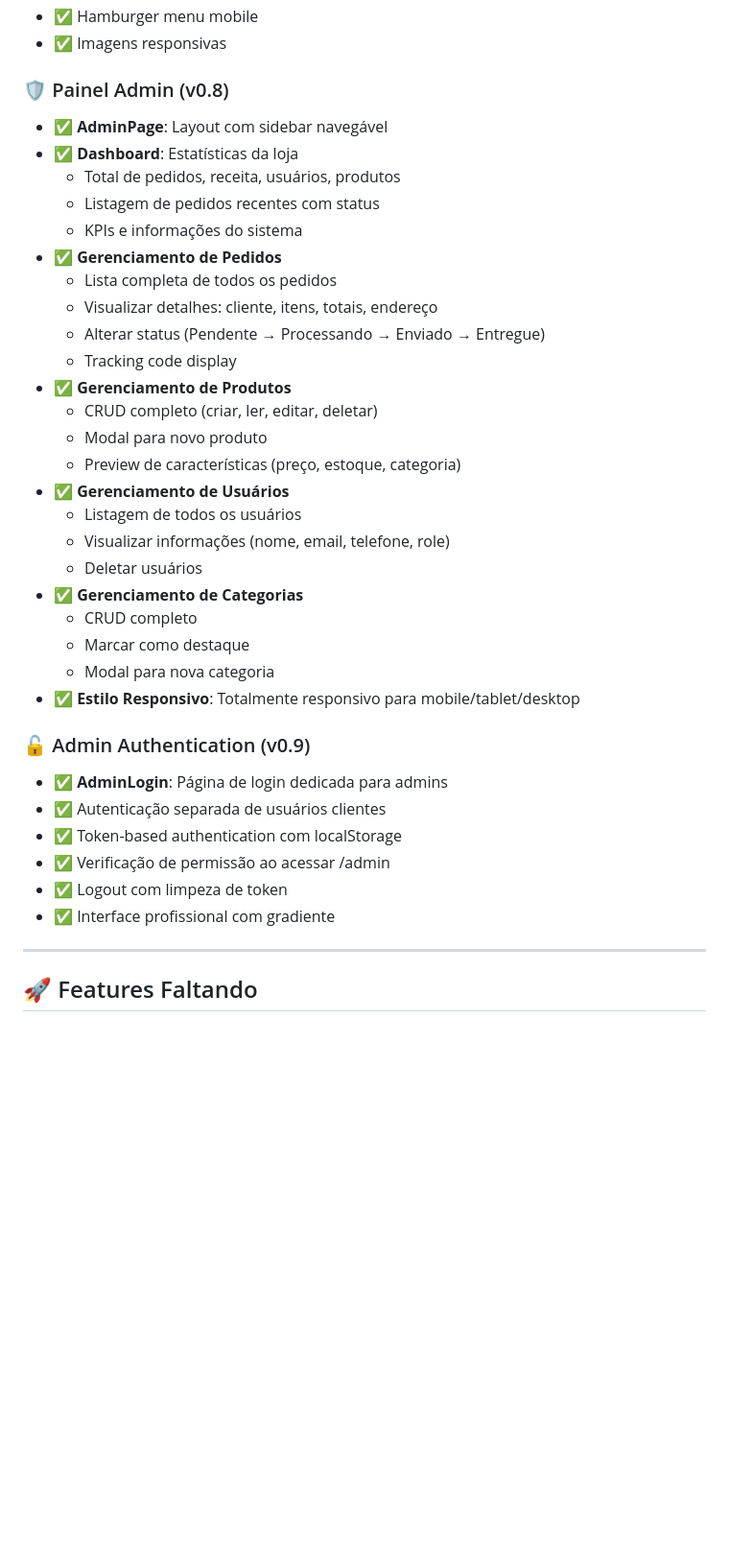
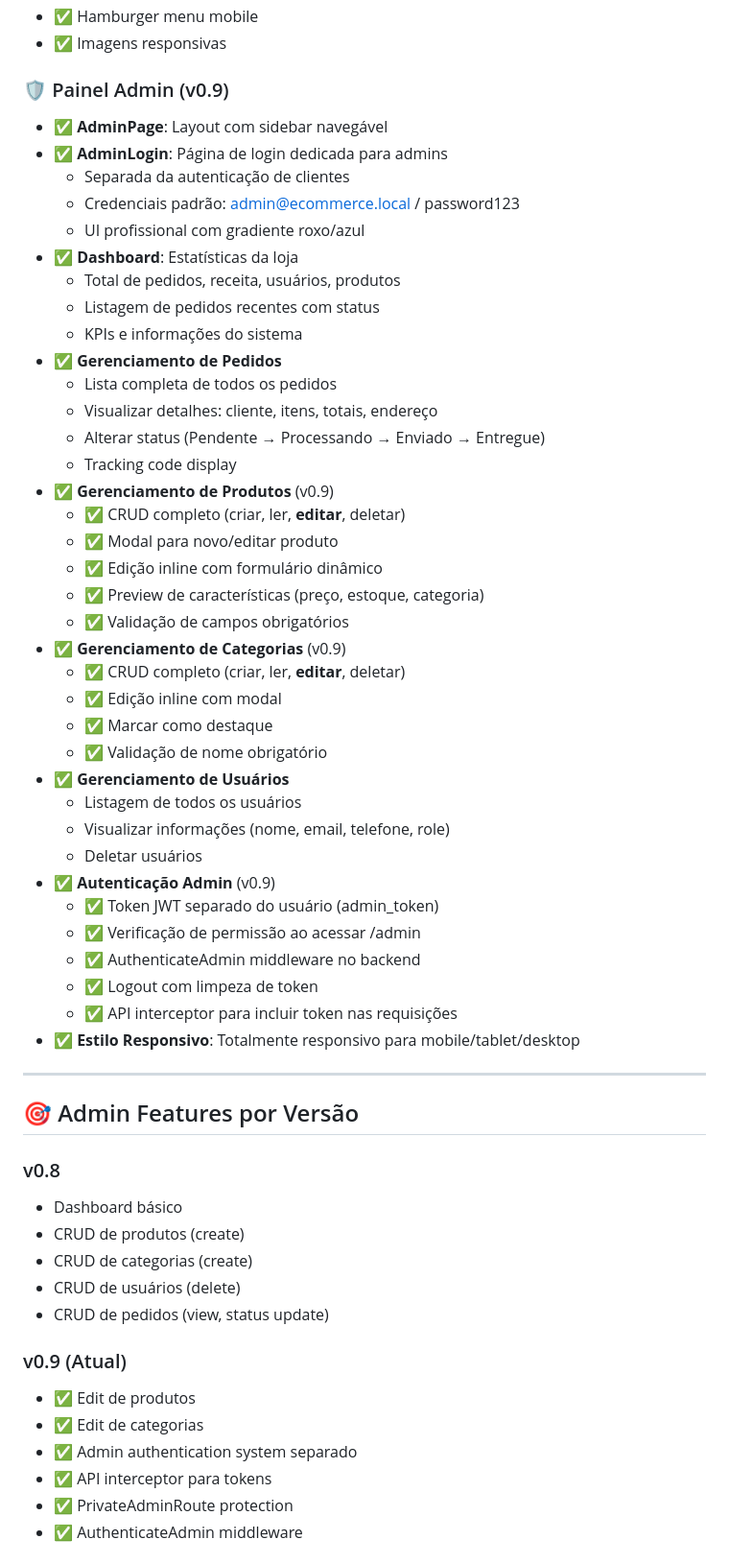
Before and after one commit to dariosalles/ecommerce_laravel_react, a Markdown page: frontend/README.md, the part around one of its changes. Shown at 96% size. Drawn GitHub-style; blank space fills up the shorter version.

```diff
--- a/frontend/README.md
+++ b/frontend/README.md
@@ -103,8 +103,12 @@ Frontend construído com **React 18**, **Context API** e **React Router v6** par
 - ✅ Hamburger menu mobile
 - ✅ Imagens responsivas
 
-### 🛡️ Painel Admin (v0.8)
+### 🛡️ Painel Admin (v0.9)
 - ✅ **AdminPage**: Layout com sidebar navegável
+- ✅ **AdminLogin**: Página de login dedicada para admins
+  - Separada da autenticação de clientes
+  - Credenciais padrão: admin@ecommerce.local / password123
+  - UI profissional com gradiente roxo/azul
 - ✅ **Dashboard**: Estatísticas da loja
   - Total de pedidos, receita, usuários, produtos
   - Listagem de pedidos recentes com status
@@ -114,28 +118,45 @@ Frontend construído com **React 18**, **Context API** e **React Router v6** par
   - Visualizar detalhes: cliente, itens, totais, endereço
   - Alterar status (Pendente → Processando → Enviado → Entregue)
   - Tracking code display
-- ✅ **Gerenciamento de Produtos**
-  - CRUD completo (criar, ler, editar, deletar)
-  - Modal para novo produto
-  - Preview de características (preço, estoque, categoria)
+- ✅ **Gerenciamento de Produtos** (v0.9)
+  - ✅ CRUD completo (criar, ler, **editar**, deletar)
+  - ✅ Modal para novo/editar produto
+  - ✅ Edição inline com formulário dinâmico
+  - ✅ Preview de características (preço, estoque, categoria)
+  - ✅ Validação de campos obrigatórios
+- ✅ **Gerenciamento de Categorias** (v0.9)
+  - ✅ CRUD completo (criar, ler, **editar**, deletar)
+  - ✅ Edição inline com modal
+  - ✅ Marcar como destaque
+  - ✅ Validação de nome obrigatório
 - ✅ **Gerenciamento de Usuários**
   - Listagem de todos os usuários
   - Visualizar informações (nome, email, telefone, role)
   - Deletar usuários
-- ✅ **Gerenciamento de Categorias**
-  - CRUD completo
-  - Marcar como destaque
-  - Modal para nova categoria
+- ✅ **Autenticação Admin** (v0.9)
+  - ✅ Token JWT separado do usuário (admin_token)
+  - ✅ Verificação de permissão ao acessar /admin
+  - ✅ AuthenticateAdmin middleware no backend
+  - ✅ Logout com limpeza de token
+  - ✅ API interceptor para incluir token nas requisições
 - ✅ **Estilo Responsivo**: Totalmente responsivo para mobile/tablet/desktop
-
-### 🔓 Admin Authentication (v0.9)
-- ✅ **AdminLogin**: Página de login dedicada para admins
-- ✅ Autenticação separada de usuários clientes
-- ✅ Token-based authentication com localStorage
-- ✅ Verificação de permissão ao acessar /admin
-- ✅ Logout com limpeza de token
-- ✅ Interface profissional com gradiente
 
 ---
 
-## 🚀 Features Faltando
+## 🎯 Admin Features por Versão
+
+### v0.8
+- Dashboard básico
+- CRUD de produtos (create)
+- CRUD de categorias (create)
+- CRUD de usuários (delete)
+- CRUD de pedidos (view, status update)
+
+### v0.9 (Atual)
+- ✅ Edit de produtos
+- ✅ Edit de categorias
+- ✅ Admin authentication system separado
+- ✅ API interceptor para tokens
+- ✅ PrivateAdminRoute protection
+- ✅ AuthenticateAdmin middleware
+
```
Also changed, not shown: other parts of frontend/README.md (+26 -0 lines), README.md (+33 -12 lines), backend/README.md (+31 -2 lines).
